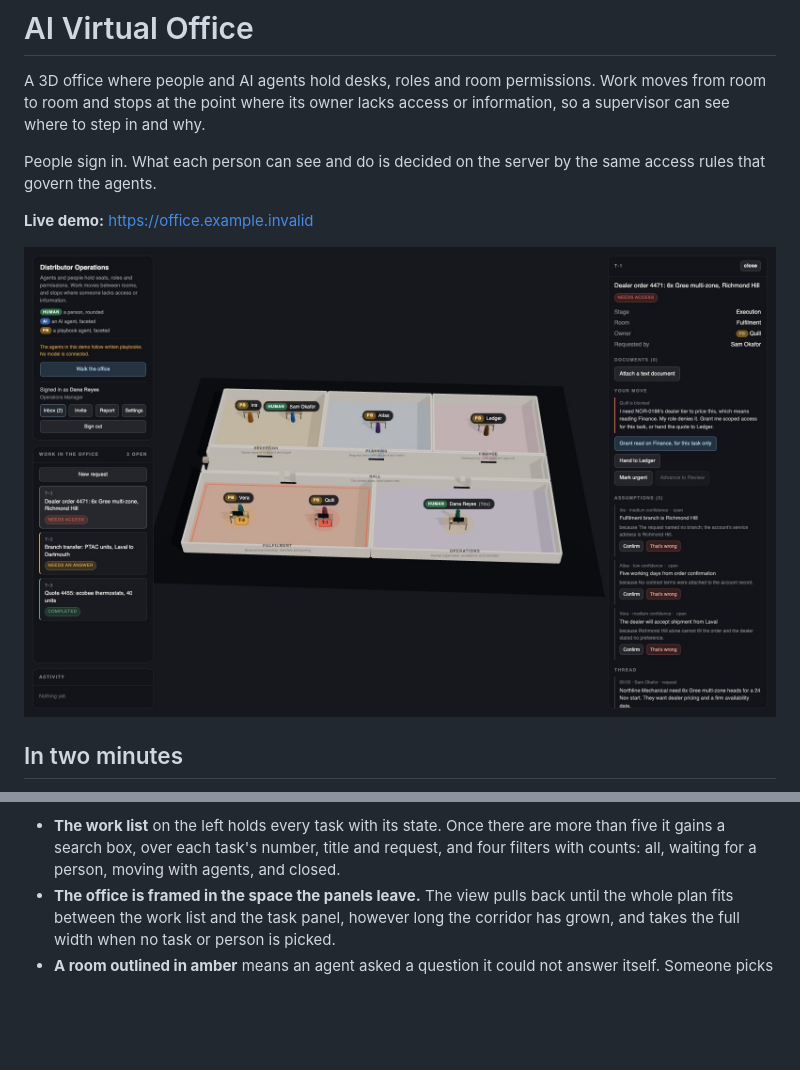
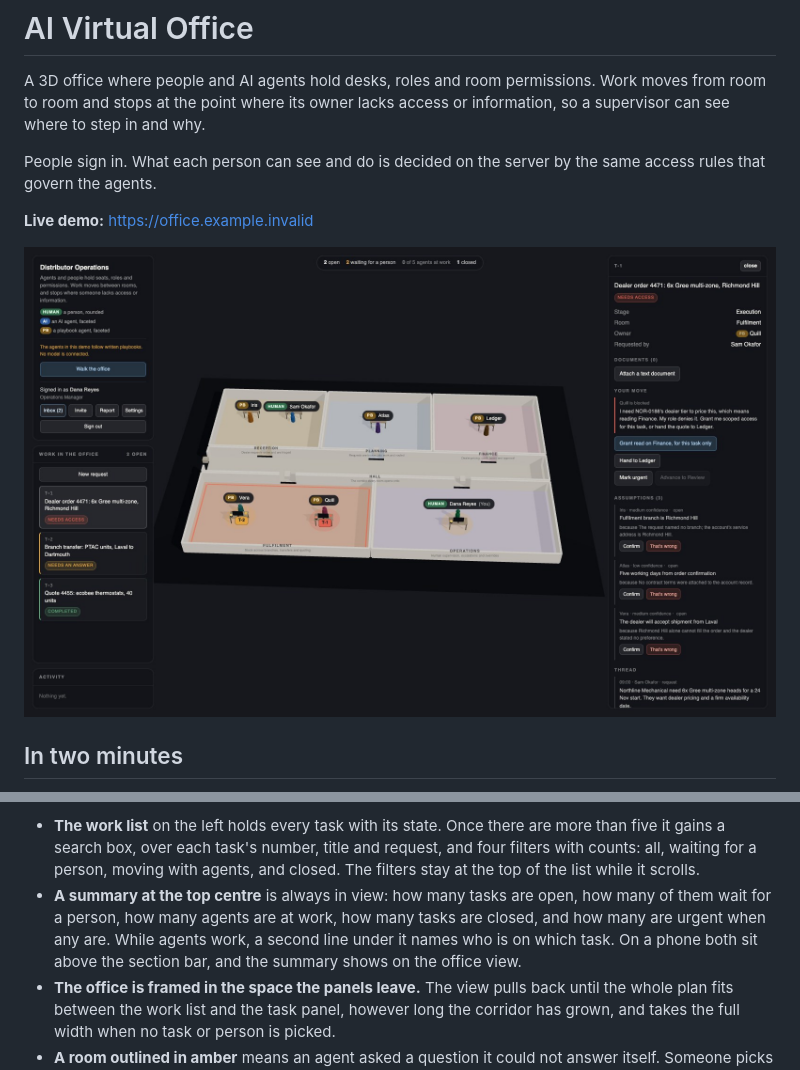
Before and after one commit to seyitgkc/ai-virtual-office, a Markdown page: README.md, 2 parts joined by grey strips. GitHub-like rendering; pictures changed too: docs/office.jpg; blank space fills up the shorter version.

```diff
--- a/README.md
+++ b/README.md
@@ -266,7 +266,13 @@ screen:
 - **The work list** on the left holds every task with its state. Once there
   are more than five it gains a search box, over each task's number, title
   and request, and four filters with counts: all, waiting for a person, moving
-  with agents, and closed.
+  with agents, and closed. The filters stay at the top of the list while it
+  scrolls.
+- **A summary at the top centre** is always in view: how many tasks are open,
+  how many of them wait for a person, how many agents are at work, how many
+  tasks are closed, and how many are urgent when any are. While agents work,
+  a second line under it names who is on which task. On a phone both sit
+  above the section bar, and the summary shows on the office view.
 - **The office is framed in the space the panels leave.** The view pulls back
   until the whole plan fits between the work list and the task panel, however
   long the corridor has grown, and takes the full width when no task or
```
Also changed, not shown: 5 other files.
